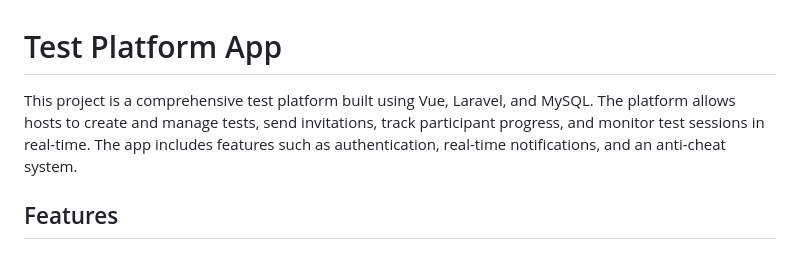
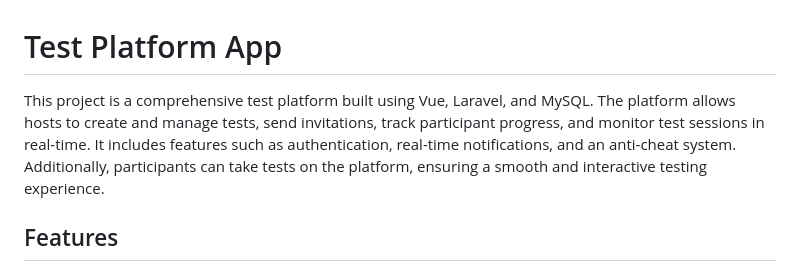
Before and after one commit to HoussemMhiri/Test-Management-Platform, a Markdown page: README.md, the part around the change. Drawn GitHub-style.

```diff
--- a/README.md
+++ b/README.md
@@ -1,6 +1,6 @@
 # Test Platform App
 
-This project is a comprehensive test platform built using Vue, Laravel, and MySQL. The platform allows hosts to create and manage tests, send invitations, track participant progress, and monitor test sessions in real-time. The app includes features such as authentication, real-time notifications, and an anti-cheat system.
+This project is a comprehensive test platform built using Vue, Laravel, and MySQL. The platform allows hosts to create and manage tests, send invitations, track participant progress, and monitor test sessions in real-time. It includes features such as authentication, real-time notifications, and an anti-cheat system. Additionally, participants can take tests on the platform, ensuring a smooth and interactive testing experience.
 
 ## Features
 
```
